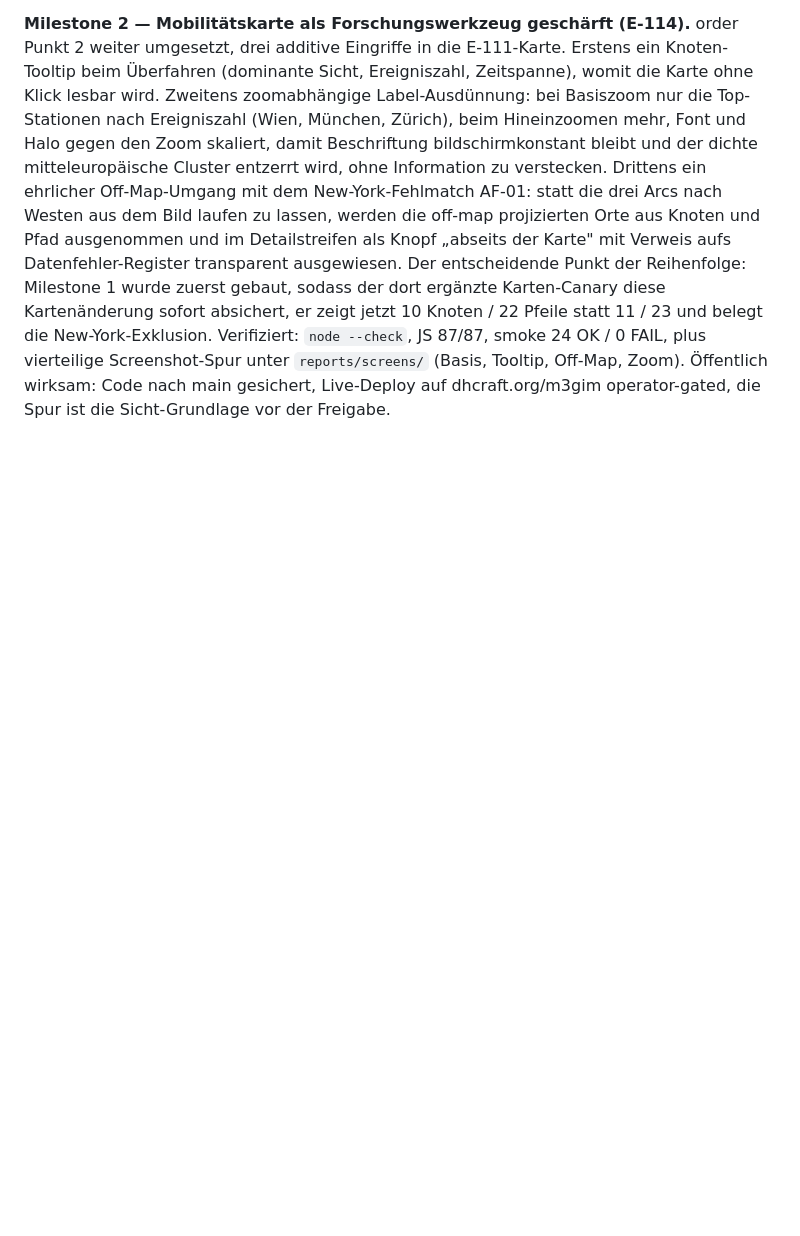
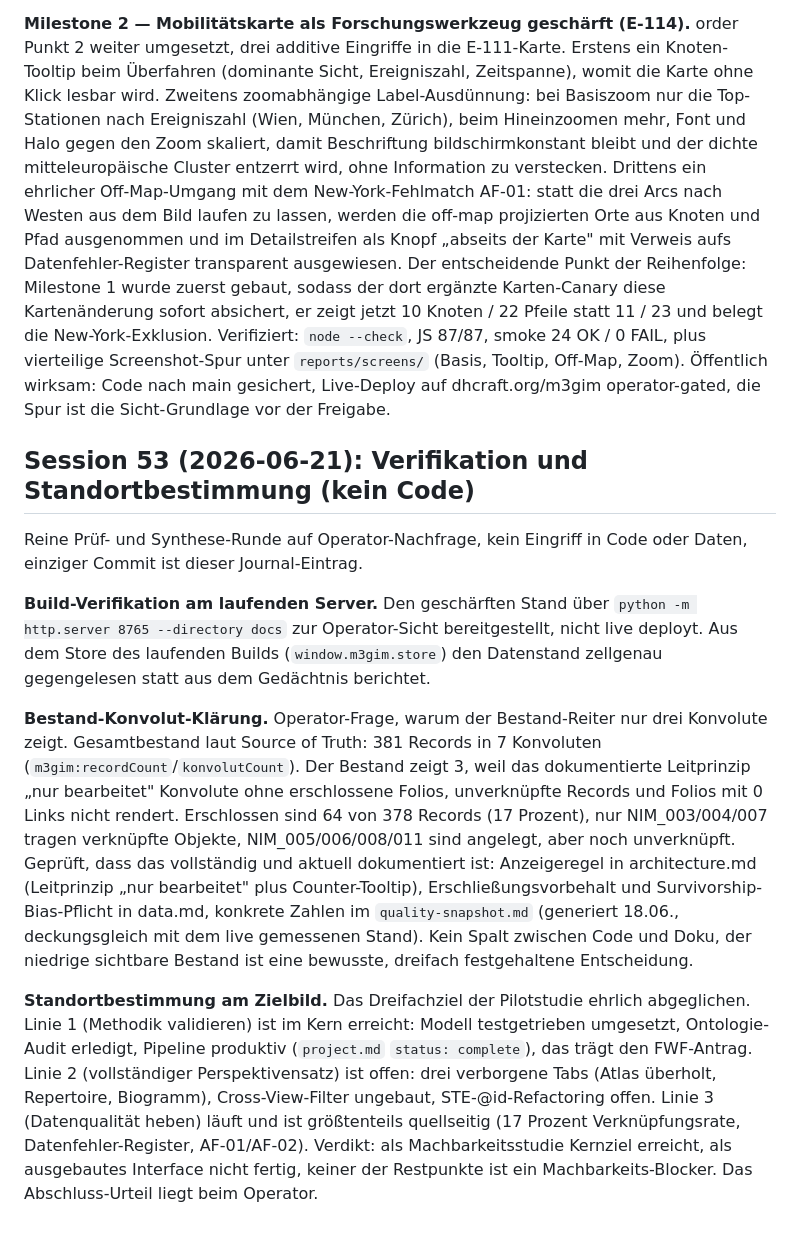
Before and after one commit to DigitalHumanitiesCraft/m3gim, a Markdown page: knowledge/journal.md, the part around the change. GitHub-like rendering; blank space fills up the shorter version.

Commit message:
journal: Session 53, Verifikation und Standortbestimmung am Zielbild

```diff
--- a/knowledge/journal.md
+++ b/knowledge/journal.md
@@ -739,3 +739,13 @@ Die Ripple-Effekte der neuen STE-Schicht koordiniert nachgezogen: test_06/test_1
 **Milestone 1 — Smoke-Loop deckt die Mobilitätskarte ab (E-113).** Aus der vorigen Selbstkritik die größte Lücke geschlossen: das aufwendigste neue Interface, die D3-geo-Karte, hatte kein automatisches Netz, nur Sitzungs-Sichtprüfung. `tests/frontend/smoke.py` iterierte eine fest gelistete Tab-Auswahl ohne `mobilitaet` und `korb`; jetzt deckt der Loop alle sieben sichtbaren Tabs, mit logStamp-Erwartungen für beide neuen Tabs. **Zentral** ist ein neuer harter Karten-Canary `mobilitaet:karte-render`, der auf den asynchronen Geometrie-Load wartet und prüft, dass die Karte real zeichnet (Stadt-Knoten, Pfad-Pfeile, Sicht-Filter, Ländergeometrie). Der reine logStamp-Check fängt das nicht, weil der Stempel synchron vor dem Async-Draw geschrieben wird, eine still leer rendernde Karte hätte ihn trotzdem gesetzt. Das ist die Drift-Lehre angewandt: die Lücke war zuvor nur dokumentiert (testing.md, plan.md), jetzt ist sie maschinell geschlossen. Verifiziert: smoke 24 OK / 0 FAIL (11 Knoten, 23 Pfeile, 177 Länder belegt), JS 87/87, pytest frontend-contract + data-fresh 18/18. Intern, nach main gesichert.
 
 **Milestone 2 — Mobilitätskarte als Forschungswerkzeug geschärft (E-114).** order Punkt 2 weiter umgesetzt, drei additive Eingriffe in die E-111-Karte. Erstens ein Knoten-Tooltip beim Überfahren (dominante Sicht, Ereigniszahl, Zeitspanne), womit die Karte ohne Klick lesbar wird. Zweitens zoomabhängige Label-Ausdünnung: bei Basiszoom nur die Top-Stationen nach Ereigniszahl (Wien, München, Zürich), beim Hineinzoomen mehr, Font und Halo gegen den Zoom skaliert, damit Beschriftung bildschirmkonstant bleibt und der dichte mitteleuropäische Cluster entzerrt wird, ohne Information zu verstecken. Drittens ein ehrlicher Off-Map-Umgang mit dem New-York-Fehlmatch AF-01: statt die drei Arcs nach Westen aus dem Bild laufen zu lassen, werden die off-map projizierten Orte aus Knoten und Pfad ausgenommen und im Detailstreifen als Knopf „abseits der Karte" mit Verweis aufs Datenfehler-Register transparent ausgewiesen. Der entscheidende Punkt der Reihenfolge: Milestone 1 wurde zuerst gebaut, sodass der dort ergänzte Karten-Canary diese Kartenänderung sofort absichert, er zeigt jetzt 10 Knoten / 22 Pfeile statt 11 / 23 und belegt die New-York-Exklusion. Verifiziert: `node --check`, JS 87/87, smoke 24 OK / 0 FAIL, plus vierteilige Screenshot-Spur unter `reports/screens/` (Basis, Tooltip, Off-Map, Zoom). Öffentlich wirksam: Code nach main gesichert, Live-Deploy auf dhcraft.org/m3gim operator-gated, die Spur ist die Sicht-Grundlage vor der Freigabe.
+
+## Session 53 (2026-06-21): Verifikation und Standortbestimmung (kein Code)
+
+Reine Prüf- und Synthese-Runde auf Operator-Nachfrage, kein Eingriff in Code oder Daten, einziger Commit ist dieser Journal-Eintrag.
+
+**Build-Verifikation am laufenden Server.** Den geschärften Stand über `python -m http.server 8765 --directory docs` zur Operator-Sicht bereitgestellt, nicht live deployt. Aus dem Store des laufenden Builds (`window.m3gim.store`) den Datenstand zellgenau gegengelesen statt aus dem Gedächtnis berichtet.
+
+**Bestand-Konvolut-Klärung.** Operator-Frage, warum der Bestand-Reiter nur drei Konvolute zeigt. Gesamtbestand laut Source of Truth: 381 Records in 7 Konvoluten (`m3gim:recordCount`/`konvolutCount`). Der Bestand zeigt 3, weil das dokumentierte Leitprinzip „nur bearbeitet" Konvolute ohne erschlossene Folios, unverknüpfte Records und Folios mit 0 Links nicht rendert. Erschlossen sind 64 von 378 Records (17 Prozent), nur NIM_003/004/007 tragen verknüpfte Objekte, NIM_005/006/008/011 sind angelegt, aber noch unverknüpft. Geprüft, dass das vollständig und aktuell dokumentiert ist: Anzeigeregel in architecture.md (Leitprinzip „nur bearbeitet" plus Counter-Tooltip), Erschließungsvorbehalt und Survivorship-Bias-Pflicht in data.md, konkrete Zahlen im `quality-snapshot.md` (generiert 18.06., deckungsgleich mit dem live gemessenen Stand). Kein Spalt zwischen Code und Doku, der niedrige sichtbare Bestand ist eine bewusste, dreifach festgehaltene Entscheidung.
+
+**Standortbestimmung am Zielbild.** Das Dreifachziel der Pilotstudie ehrlich abgeglichen. Linie 1 (Methodik validieren) ist im Kern erreicht: Modell testgetrieben umgesetzt, Ontologie-Audit erledigt, Pipeline produktiv (`project.md` `status: complete`), das trägt den FWF-Antrag. Linie 2 (vollständiger Perspektivensatz) ist offen: drei verborgene Tabs (Atlas überholt, Repertoire, Biogramm), Cross-View-Filter ungebaut, STE-@id-Refactoring offen. Linie 3 (Datenqualität heben) läuft und ist größtenteils quellseitig (17 Prozent Verknüpfungsrate, Datenfehler-Register, AF-01/AF-02). Verdikt: als Machbarkeitsstudie Kernziel erreicht, als ausgebautes Interface nicht fertig, keiner der Restpunkte ist ein Machbarkeits-Blocker. Das Abschluss-Urteil liegt beim Operator.
```
